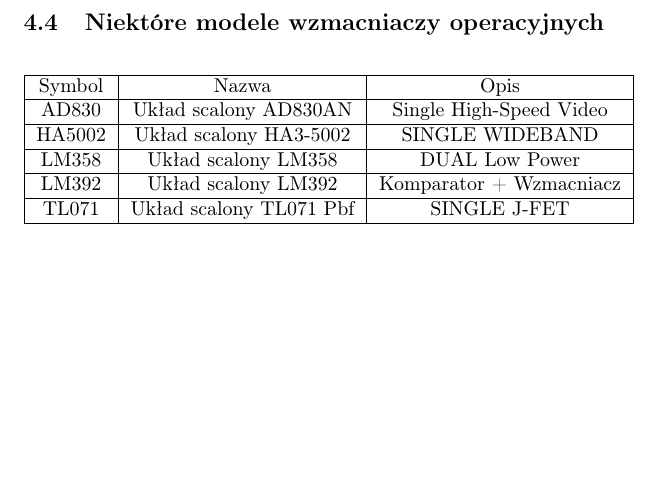
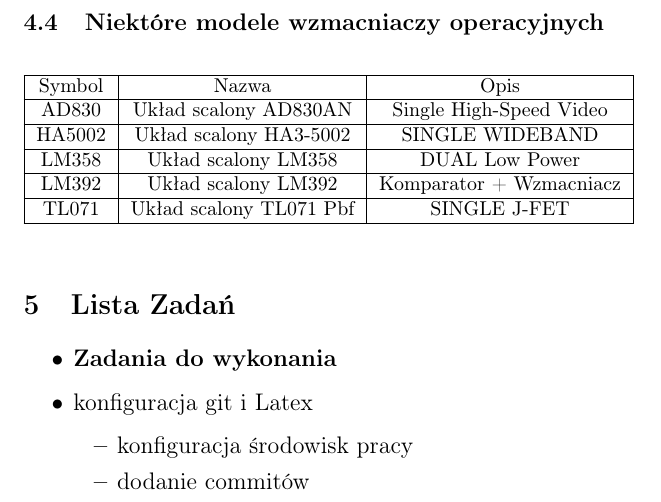
Before and after one commit to AGH-Narzedzia-Informatyczne-2022-2023/programmers4u-LateX, a LaTeX document (programmers4u.tex, which reads chapters/listazadan.tex): part of page 8 of 8, cut so that both start at the same text, the shorter picture padded with empty space. Compiled offline with pdfLaTeX.

Commit message:
zmiany lokalnie

```diff
--- /dev/null
+++ b/chapters/listazadan.tex
@@ -0,0 +1,11 @@
+\section{Lista Zadań}
+
+    \begin{itemize}
+       \item \textbf{Zadania do wykonania}
+       \item konfiguracja git i Latex
+       \begin{itemize}
+         \item konfiguracja środowisk pracy
+         \item dodanie commitów
+
+       \end{itemize}
+     \end{itemize}
```
Also changed, not shown: programmers4u.tex (+1 -0 lines).
